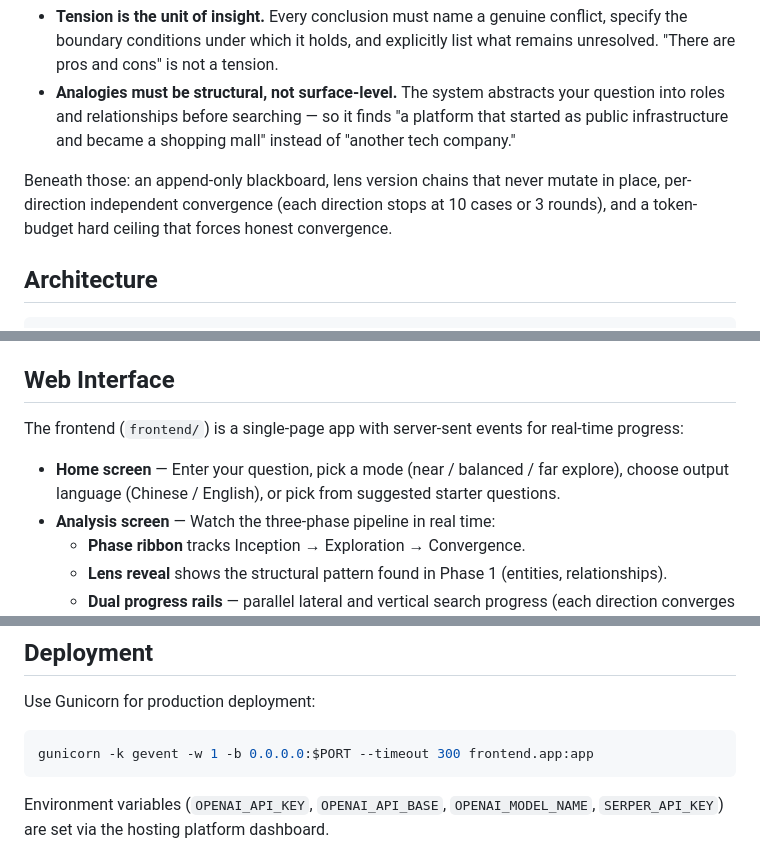
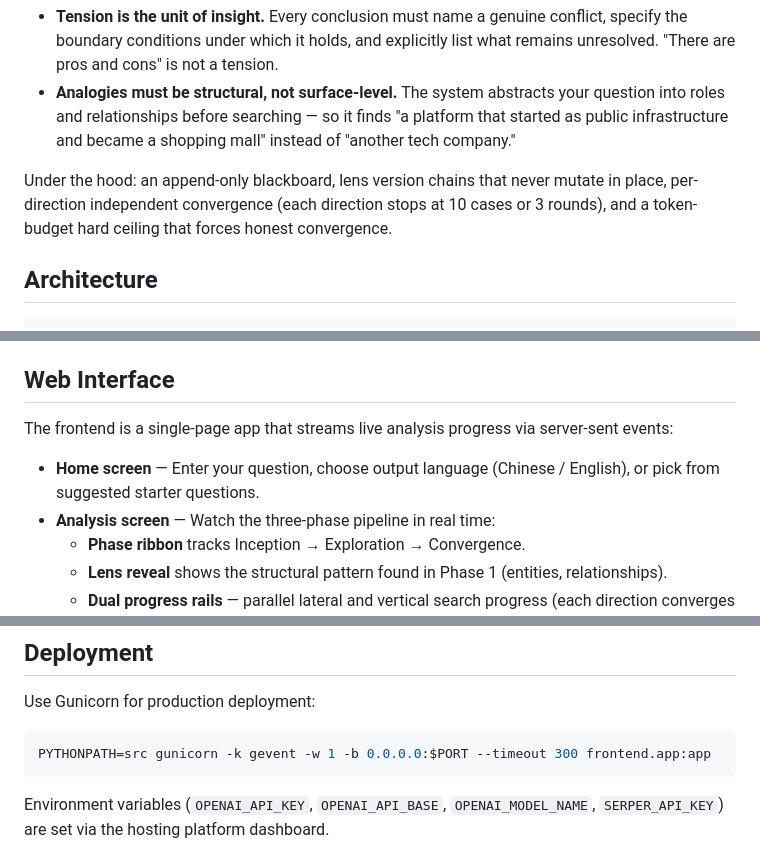
Before and after one commit to IceyOrange/Unveiling, a Markdown page: README.md, 3 parts joined by grey strips. Rendered like a GitHub page.

````diff
--- a/README.md
+++ b/README.md
@@ -24,7 +24,7 @@ Most AI analysis tools converge on plausible-sounding consensus. Unveiling is bu
 - **Tension is the unit of insight.** Every conclusion must name a genuine conflict, specify the boundary conditions under which it holds, and explicitly list what remains unresolved. "There are pros and cons" is not a tension.
 - **Analogies must be structural, not surface-level.** The system abstracts your question into roles and relationships before searching — so it finds "a platform that started as public infrastructure and became a shopping mall" instead of "another tech company."
 
-Beneath those: an append-only blackboard, lens version chains that never mutate in place, per-direction independent convergence (each direction stops at 10 cases or 3 rounds), and a token-budget hard ceiling that forces honest convergence.
+Under the hood: an append-only blackboard, lens version chains that never mutate in place, per-direction independent convergence (each direction stops at 10 cases or 3 rounds), and a token-budget hard ceiling that forces honest convergence.
 
 <a name="architecture"></a>
 ## Architecture
@@ -76,9 +76,9 @@ Every LLM failure is caught, degraded gracefully, and logged as a degradation ev
 <a name="web-interface"></a>
 ## Web Interface
 
-The frontend (`frontend/`) is a single-page app with server-sent events for real-time progress:
+The frontend is a single-page app that streams live analysis progress via server-sent events:
 
-- **Home screen** — Enter your question, pick a mode (near / balanced / far explore), choose output language (Chinese / English), or pick from suggested starter questions.
+- **Home screen** — Enter your question, choose output language (Chinese / English), or pick from suggested starter questions.
 - **Analysis screen** — Watch the three-phase pipeline in real time:
   - **Phase ribbon** tracks Inception → Exploration → Convergence.
   - **Lens reveal** shows the structural pattern found in Phase 1 (entities, relationships).
@@ -205,7 +205,7 @@ Every run also emits an **analysis-integrity summary**: lateral/vertical case co
 Use Gunicorn for production deployment:
 
 ```bash
-gunicorn -k gevent -w 1 -b 0.0.0.0:$PORT --timeout 300 frontend.app:app
+PYTHONPATH=src gunicorn -k gevent -w 1 -b 0.0.0.0:$PORT --timeout 300 frontend.app:app
 ```
 
 Environment variables (`OPENAI_API_KEY`, `OPENAI_API_BASE`, `OPENAI_MODEL_NAME`, `SERPER_API_KEY`) are set via the hosting platform dashboard.
````
Also changed, not shown: other parts of README.md (+7 -19 lines).
